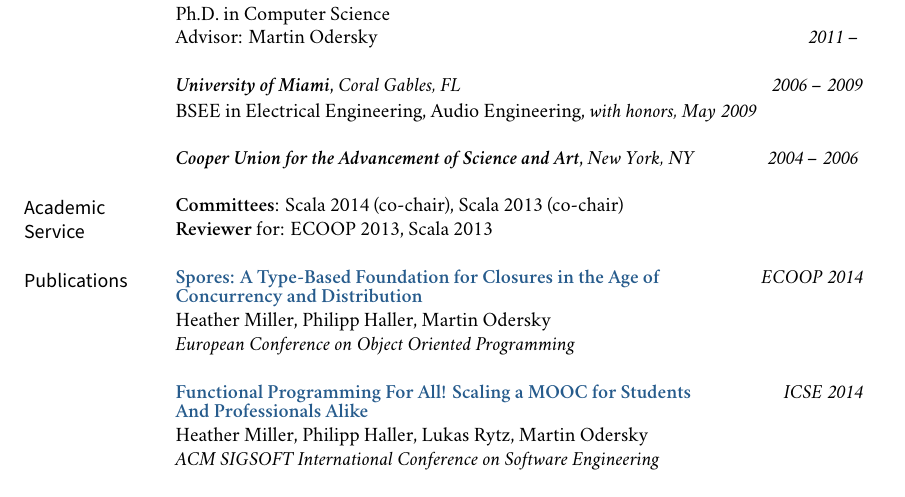
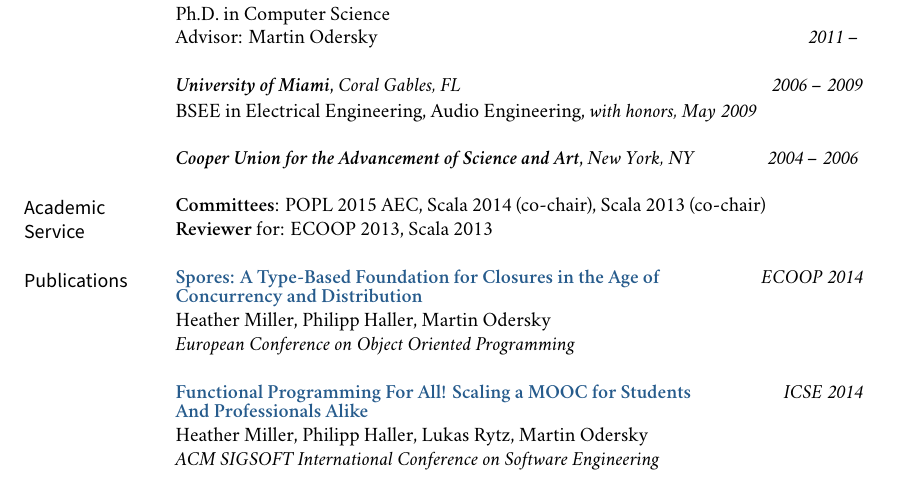
Before and after one commit to heathermiller/cv, a LaTeX CV (cv.tex, which reads vc.tex): part of page 1 of 5, cut so that both start at the same text. Compiled offline with XeLaTeX; a missing font is replaced by an installed copy or a similar font.

Commit message:
Added POPL 2015 AEC to committees

```diff
--- a/cv.tex
+++ b/cv.tex
@@ -213,7 +213,7 @@
 \marginhead{Academic \newline Service}
 
 \vspace{-0.02in}
-\noindent{\bf Committees}: Scala 2014 (co-chair), Scala 2013 (co-chair)
+\noindent{\bf Committees}: POPL 2015 AEC, Scala 2014 (co-chair), Scala 2013 (co-chair)
 \newline\noindent{\bf Reviewer} for: ECOOP 2013, Scala 2013
 
 \bigskip
--- a/vc.tex
+++ b/vc.tex
@@ -2,23 +2,23 @@
 %%% Do not edit this file!
 %%%
 %%% Define Git specific macros.
-\gdef\GITHash{5c213f29010f96ea1de4bb0f8b9d8d4d26ade88a}%
-\gdef\GITAbrHash{5c213f2}%
-\gdef\GITParentHashes{489bdf352390b269128b9ed4ae82edbc0cda55eb}%
-\gdef\GITAbrParentHashes{489bdf3}%
+\gdef\GITHash{adeaec848bb96cf8d5dbfd6ae50e1b6d528b3af5}%
+\gdef\GITAbrHash{adeaec8}%
+\gdef\GITParentHashes{5c213f29010f96ea1de4bb0f8b9d8d4d26ade88a}%
+\gdef\GITAbrParentHashes{5c213f2}%
 \gdef\GITAuthorName{Heather Miller}%
 \gdef\GITAuthorEmail{heather.miller@epfl.ch}%
-\gdef\GITAuthorDate{2014-03-14 00:21:40 +0100}%
+\gdef\GITAuthorDate{2014-03-14 00:22:02 +0100}%
 \gdef\GITCommitterName{Heather Miller}%
 \gdef\GITCommitterEmail{heather.miller@epfl.ch}%
-\gdef\GITCommitterDate{2014-03-14 00:21:40 +0100}%
+\gdef\GITCommitterDate{2014-03-14 00:22:02 +0100}%
 %%% Define generic version control macros.
 \gdef\VCRevision{\GITAbrHash}%
 \gdef\VCAuthor{\GITAuthorName}%
 \gdef\VCDateRAW{2014-03-14}%
 \gdef\VCDateISO{2014-03-14}%
 \gdef\VCDateTEX{2014/03/14}%
-\gdef\VCTime{00:21:40 +0100}%
+\gdef\VCTime{00:22:02 +0100}%
 \gdef\VCModifiedText{\textcolor{red}{with local modifications!}}%
 %%% Assume clean working copy.
 \gdef\VCModified{0}%
```
Also changed, not shown: 1 other file.
